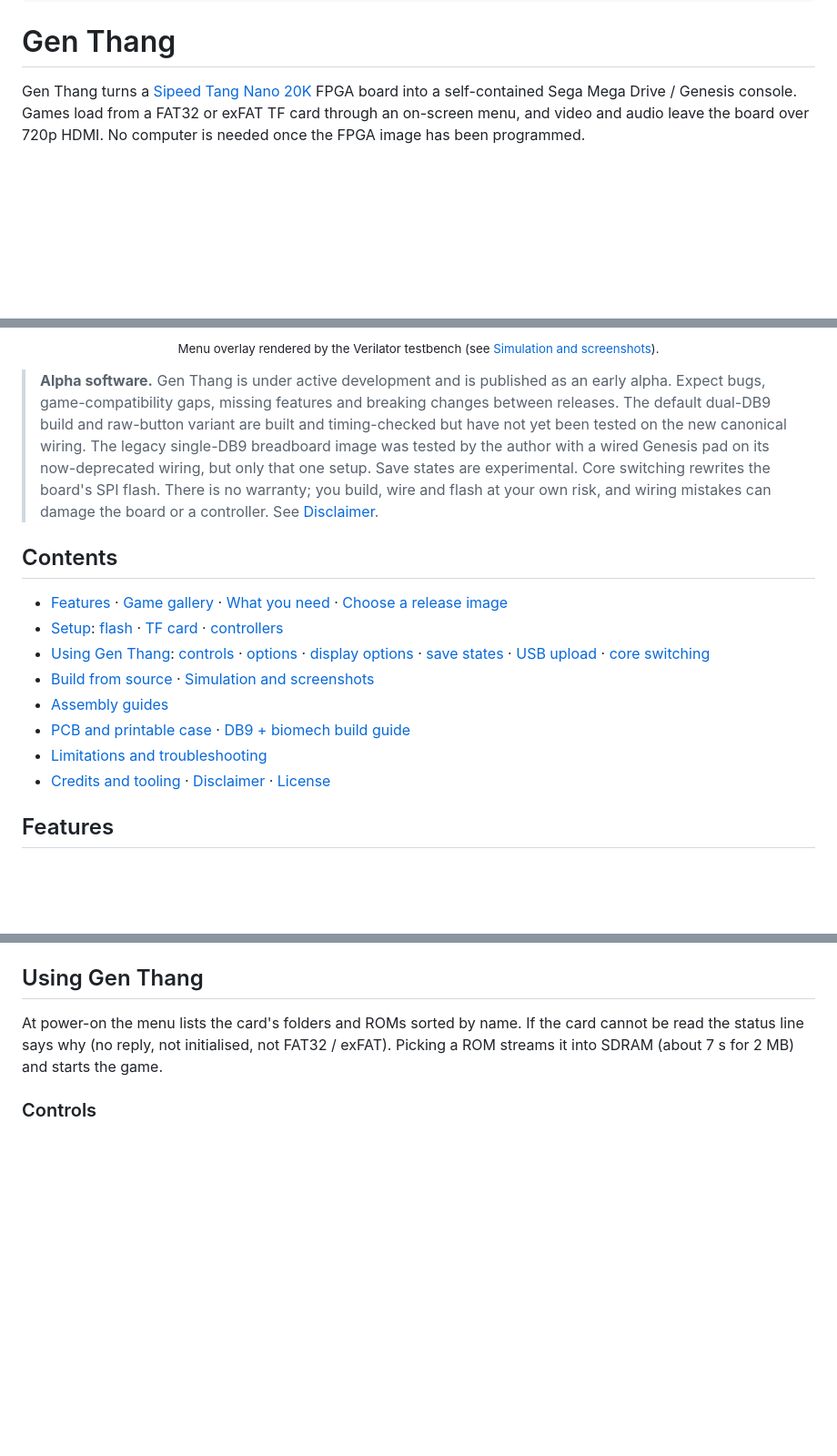
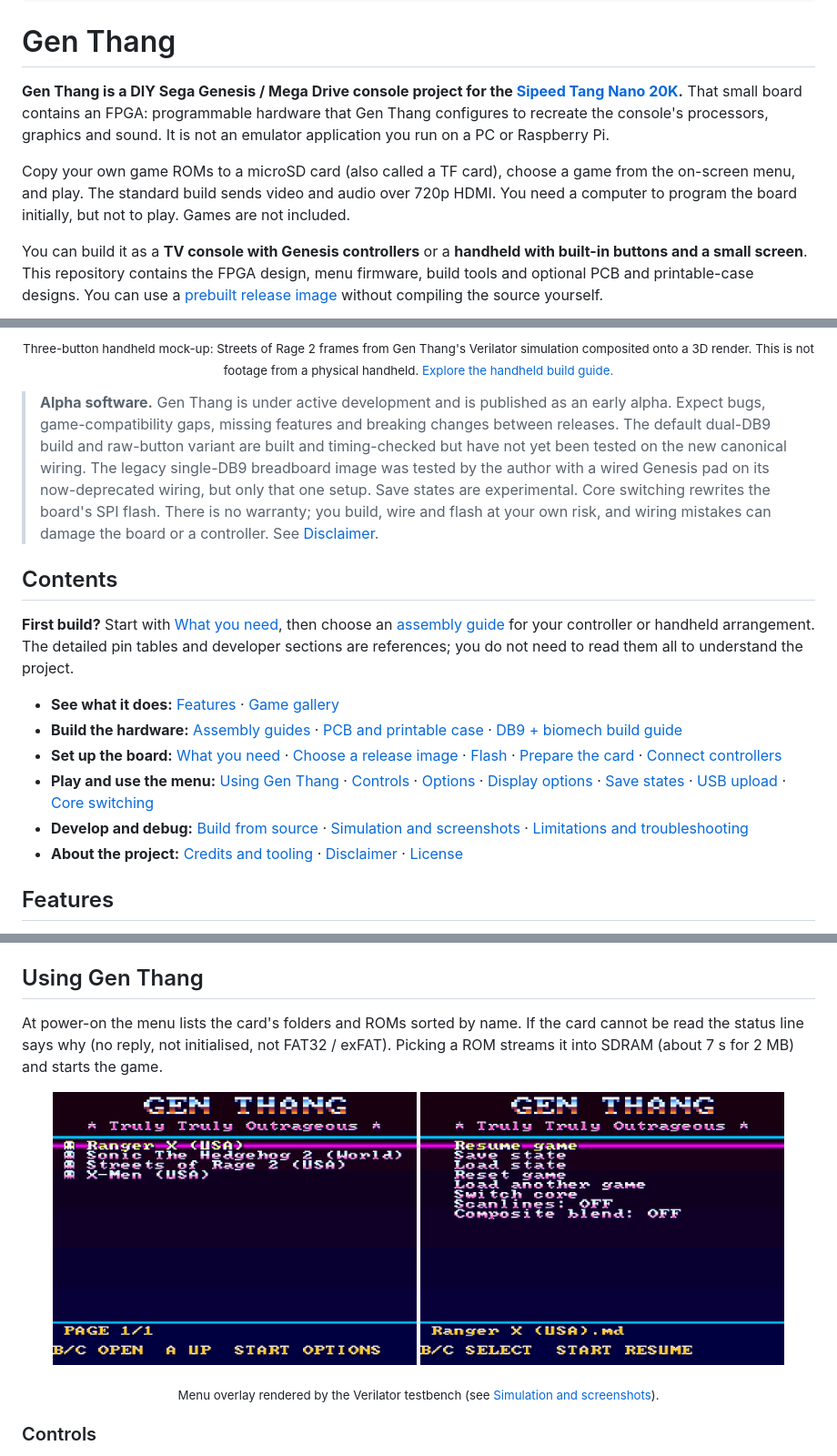
Before and after one commit to shawnchivers/genthang, a Markdown page: README.md, 3 parts joined by grey strips. Shown at 91% size. Drawn GitHub-style; blank space fills up the shorter version.

Commit message:
Clarify Gen Thang overview and add animated demos
Lead with a plain-language project overview and a light-background three-button handheld mock-up. Keep menu screenshots with usage instructions and include the console demo for comparison.

Co-authored-by: Copilot <223556219+Copilot@users.noreply.github.com>

```diff
--- a/README.md
+++ b/README.md
@@ -11,9 +11,21 @@
 
 # Gen Thang
 
-Gen Thang turns a [Sipeed Tang Nano 20K](https://wiki.sipeed.com/hardware/en/tang/Tang-Nano-20K/Nano-20K.html)
-FPGA board into a self-contained Sega Mega Drive / Genesis console. Games load from
-a FAT32 or exFAT TF card through an on-screen menu, and video and audio leave the
-board over 720p HDMI. No computer is needed once the FPGA image has been programmed.
+**Gen Thang is a DIY Sega Genesis / Mega Drive console project for the
+[Sipeed Tang Nano 20K](https://wiki.sipeed.com/hardware/en/tang/Tang-Nano-20K/Nano-20K.html).**
+That small board contains an FPGA: programmable hardware that Gen Thang
+configures to recreate the console's processors, graphics and sound. It is not
+an emulator application you run on a PC or Raspberry Pi.
+
+Copy your own game ROMs to a microSD card (also called a TF card), choose a game
+from the on-screen menu, and play. The standard build sends video and audio over
+720p HDMI. You need a computer to program the board initially, but not to play.
+Games are not included.
+
+You can build it as a **TV console with Genesis controllers** or a **handheld
+with built-in buttons and a small screen**. This repository contains the FPGA
+design, menu firmware, build tools and optional PCB and printable-case designs.
+You can use a [prebuilt release image](#choose-a-release-image) without compiling
+the source yourself.
 
 <p align="center">
@@ -22,6 +36,8 @@ board over 720p HDMI. No computer is needed once the FPGA image has been program
 </p>
-<p align="center"><sub>Menu overlay rendered by the Verilator testbench (see
-<a href="#simulation-and-screenshots">Simulation and screenshots</a>).</sub></p>
+<p align="center"><sub>Three-button handheld mock-up: Streets of Rage 2 frames from
+Gen Thang's Verilator simulation composited onto a 3D render.
+This is not footage from a physical handheld.
+<a href="hardware/modern-3btn-handheld/index.html">Explore the handheld build guide.</a></sub></p>
 
 > **Alpha software.** Gen Thang is under active development and is published as an
 > early alpha. Expect bugs, game-compatibility gaps, missing features and breaking
@@ -35,15 +51,17 @@ board over 720p HDMI. No computer is needed once the FPGA image has been program
 
 ## Contents
 
-- [Features](#features) · [Game gallery](#game-gallery-streets-of-rage-2-sonic-2-and-x-men) · [What you need](#what-you-need) · [Choose a release image](#choose-a-release-image)
-- [Setup](#setup): [flash](#1-flash-the-board) · [TF card](#2-prepare-the-tf-card) · [controllers](#3-connect-a-controller)
-- [Using Gen Thang](#using-gen-thang): [controls](#controls) · [options](#options-menu) · [display options](#display-options) · [save states](#save-states) · [USB upload](#uploading-roms-over-usb-serial) · [core switching](#switching-cores)
-- [Build from source](#build-from-source) · [Simulation and screenshots](#simulation-and-screenshots)
-- [Assembly guides](#assembly-guides)
-- [PCB and printable case](#pcb-and-printable-case)
-  · [DB9 + biomech build guide](hardware/dual-db9-opt-pcb/index.html)
-- [Limitations and troubleshooting](#limitations-and-troubleshooting)
-- [Credits and tooling](#credits-and-tooling) · [Disclaimer](#disclaimer) · [License](#license)
+**First build?** Start with [What you need](#what-you-need), then choose an
+[assembly guide](#assembly-guides) for your controller or handheld arrangement.
+The detailed pin tables and developer sections are references; you do not need
+to read them all to understand the project.
+
+- **See what it does:** [Features](#features) · [Game gallery](#game-gallery-streets-of-rage-2-sonic-2-and-x-men)
+- **Build the hardware:** [Assembly guides](#assembly-guides) · [PCB and printable case](#pcb-and-printable-case) · [DB9 + biomech build guide](hardware/dual-db9-opt-pcb/index.html)
+- **Set up the board:** [What you need](#what-you-need) · [Choose a release image](#choose-a-release-image) · [Flash](#1-flash-the-board) · [Prepare the card](#2-prepare-the-tf-card) · [Connect controllers](#3-connect-a-controller)
+- **Play and use the menu:** [Using Gen Thang](#using-gen-thang) · [Controls](#controls) · [Options](#options-menu) · [Display options](#display-options) · [Save states](#save-states) · [USB upload](#uploading-roms-over-usb-serial) · [Core switching](#switching-cores)
+- **Develop and debug:** [Build from source](#build-from-source) · [Simulation and screenshots](#simulation-and-screenshots) · [Limitations and troubleshooting](#limitations-and-troubleshooting)
+- **About the project:** [Credits and tooling](#credits-and-tooling) · [Disclaimer](#disclaimer) · [License](#license)
 
 ## Features
 
@@ -365,6 +383,13 @@ multi-pin Dupont housings.
 At power-on the menu lists the card's folders and ROMs sorted by name. If the card
 cannot be read the status line says why (no reply, not initialised, not FAT32 /
 exFAT). Picking a ROM streams it into SDRAM (about 7 s for 2 MB) and starts the game.
+
+<p align="center">
+  <img src="docs/images/menu-games.png" width="400" alt="Gen Thang game menu">
+  <img src="docs/images/menu-options.png" width="400" alt="Gen Thang options menu during a game">
+</p>
+<p align="center"><sub>Menu overlay rendered by the Verilator testbench (see
+<a href="#simulation-and-screenshots">Simulation and screenshots</a>).</sub></p>
 
 ### Controls
 
```
Also changed, not shown: other parts of README.md (+4 -2 lines), docs/images/console-demo.gif (added), docs/images/modern-3btn-demo.gif (added).
